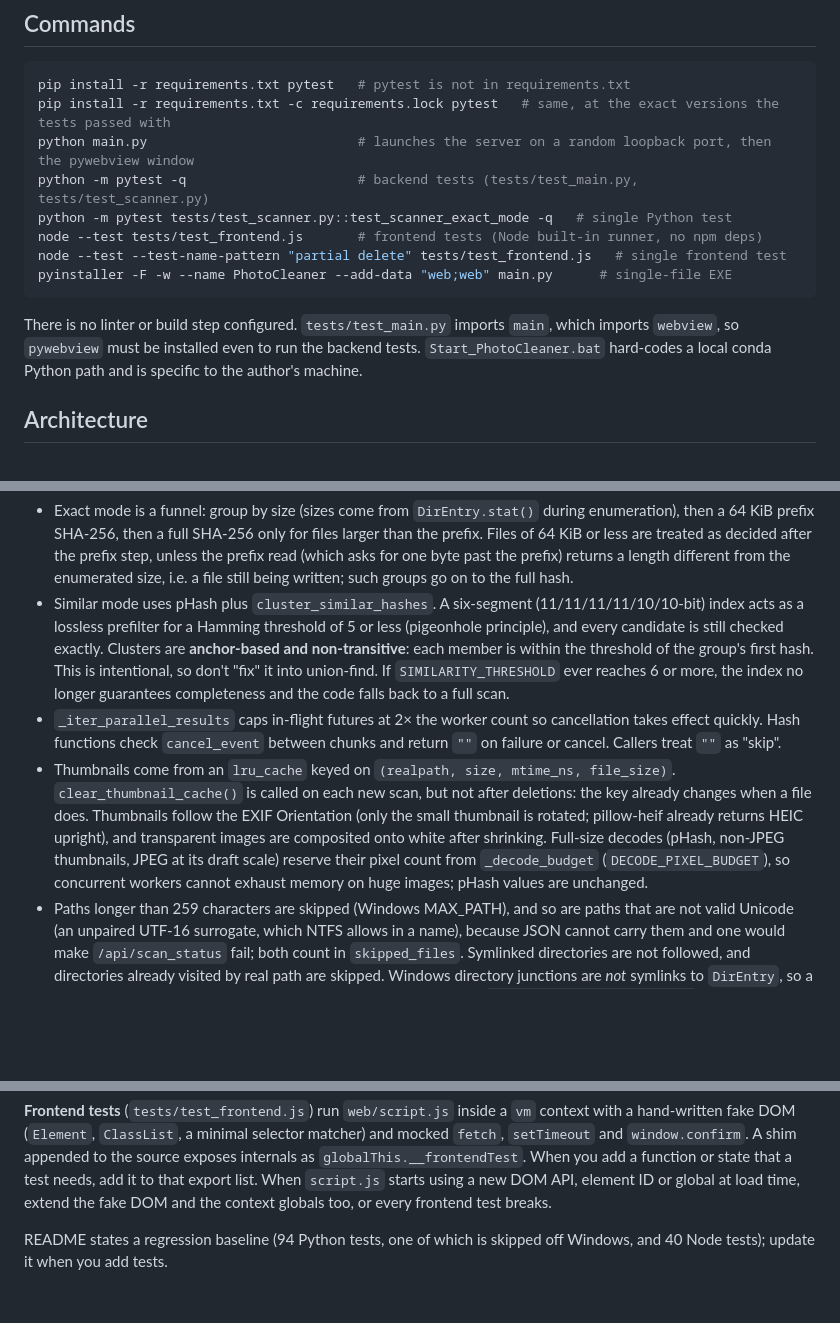
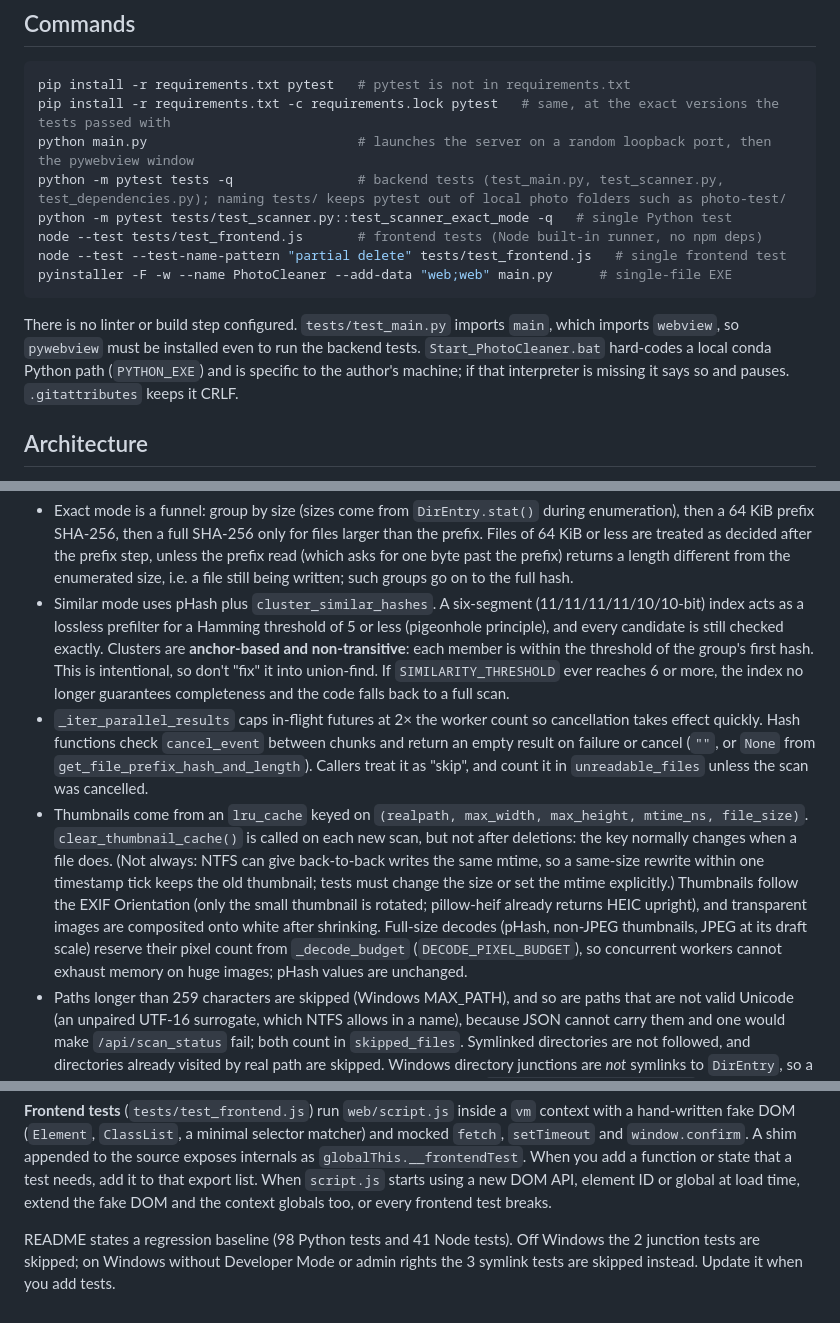
Before and after one commit to OranngeAustin/photo-cleaner, a Markdown page: CLAUDE.md, 3 parts joined by grey strips. GitHub-like rendering; blank space fills up the shorter version.

Commit message:
docs: 按 Windows 实测修正 CLAUDE.md 与 README，测试基线改为 Python 98 项、Node 41 项
CLAUDE.md：
- 后端测试命令改为 pytest tests，并列出 test_dependencies.py。不指定目录时，
  pytest 会从仓库根开始遍历，包括本地的 photo-test/（其中的素材含联接点）
- 哈希函数失败或取消时返回 "" 或 None（前缀哈希），并说明 unreadable_files
- 缩略图缓存键实际为 (realpath, max_width, max_height, mtime_ns, file_size)；
  写明 NTFS 上同一时间刻度内的同大小重写不会改变缓存键（Q4 的根因）
- 启动脚本的 PYTHON_EXE 检查和 .gitattributes
- 测试基线：非 Windows 上跳过 2 条联接点测试；Windows 上没有开发者模式或
  管理员权限时跳过 3 条符号链接测试

README：同步测试命令、基线和新增的覆盖项。

Co-Authored-By: Claude Opus 5.5 <noreply@anthropic.com>

````diff
--- a/CLAUDE.md
+++ b/CLAUDE.md
@@ -12,14 +12,14 @@ Photo Cleaner: a Windows desktop duplicate-photo cleaner. A FastAPI backend serv
 pip install -r requirements.txt pytest   # pytest is not in requirements.txt
 pip install -r requirements.txt -c requirements.lock pytest   # same, at the exact versions the tests passed with
 python main.py                           # launches the server on a random loopback port, then the pywebview window
-python -m pytest -q                      # backend tests (tests/test_main.py, tests/test_scanner.py)
+python -m pytest tests -q                # backend tests (test_main.py, test_scanner.py, test_dependencies.py); naming tests/ keeps pytest out of local photo folders such as photo-test/
 python -m pytest tests/test_scanner.py::test_scanner_exact_mode -q   # single Python test
 node --test tests/test_frontend.js       # frontend tests (Node built-in runner, no npm deps)
 node --test --test-name-pattern "partial delete" tests/test_frontend.js   # single frontend test
 pyinstaller -F -w --name PhotoCleaner --add-data "web;web" main.py      # single-file EXE
 ```
 
-There is no linter or build step configured. `tests/test_main.py` imports `main`, which imports `webview`, so `pywebview` must be installed even to run the backend tests. `Start_PhotoCleaner.bat` hard-codes a local conda Python path and is specific to the author's machine.
+There is no linter or build step configured. `tests/test_main.py` imports `main`, which imports `webview`, so `pywebview` must be installed even to run the backend tests. `Start_PhotoCleaner.bat` hard-codes a local conda Python path (`PYTHON_EXE`) and is specific to the author's machine; if that interpreter is missing it says so and pauses. `.gitattributes` keeps it CRLF.
 
 ## Architecture
 
@@ -28,12 +28,12 @@ There is no linter or build step configured. `tests/test_main.py` imports `main`
 **`backend/scanner.py`: scan engine.** Create a new `Scanner` for each scan job. `scan_directory` runs on a daemon thread and reports through `callback(event_type, data)` with the events `status`, `progress` and `done`. `done` always fires, including on cancel or error, and the payload carries `exact`, `similar`, `cancelled`, `skipped_files` and possibly `error` or `empty_scan`. A finished exact or similar scan also reports `unreadable_files`: files a hash or decode step could not read (for example locked by another program without sharing, or truncated), which are left out of the results; the frontend appends that count to the post-scan message. The `main.py` callback ignores events from a scanner that is no longer active.
 - Exact mode is a funnel: group by size (sizes come from `DirEntry.stat()` during enumeration), then a 64 KiB prefix SHA-256, then a full SHA-256 only for files larger than the prefix. Files of 64 KiB or less are treated as decided after the prefix step, unless the prefix read (which asks for one byte past the prefix) returns a length different from the enumerated size, i.e. a file still being written; such groups go on to the full hash.
 - Similar mode uses pHash plus `cluster_similar_hashes`. A six-segment (11/11/11/11/10/10-bit) index acts as a lossless prefilter for a Hamming threshold of 5 or less (pigeonhole principle), and every candidate is still checked exactly. Clusters are **anchor-based and non-transitive**: each member is within the threshold of the group's first hash. This is intentional, so don't "fix" it into union-find. If `SIMILARITY_THRESHOLD` ever reaches 6 or more, the index no longer guarantees completeness and the code falls back to a full scan.
-- `_iter_parallel_results` caps in-flight futures at 2× the worker count so cancellation takes effect quickly. Hash functions check `cancel_event` between chunks and return `""` on failure or cancel. Callers treat `""` as "skip".
-- Thumbnails come from an `lru_cache` keyed on `(realpath, size, mtime_ns, file_size)`. `clear_thumbnail_cache()` is called on each new scan, but not after deletions: the key already changes when a file does. Thumbnails follow the EXIF Orientation (only the small thumbnail is rotated; pillow-heif already returns HEIC upright), and transparent images are composited onto white after shrinking. Full-size decodes (pHash, non-JPEG thumbnails, JPEG at its draft scale) reserve their pixel count from `_decode_budget` (`DECODE_PIXEL_BUDGET`), so concurrent workers cannot exhaust memory on huge images; pHash values are unchanged.
+- `_iter_parallel_results` caps in-flight futures at 2× the worker count so cancellation takes effect quickly. Hash functions check `cancel_event` between chunks and return an empty result on failure or cancel (`""`, or `None` from `get_file_prefix_hash_and_length`). Callers treat it as "skip", and count it in `unreadable_files` unless the scan was cancelled.
+- Thumbnails come from an `lru_cache` keyed on `(realpath, max_width, max_height, mtime_ns, file_size)`. `clear_thumbnail_cache()` is called on each new scan, but not after deletions: the key normally changes when a file does. (Not always: NTFS can give back-to-back writes the same mtime, so a same-size rewrite within one timestamp tick keeps the old thumbnail; tests must change the size or set the mtime explicitly.) Thumbnails follow the EXIF Orientation (only the small thumbnail is rotated; pillow-heif already returns HEIC upright), and transparent images are composited onto white after shrinking. Full-size decodes (pHash, non-JPEG thumbnails, JPEG at its draft scale) reserve their pixel count from `_decode_budget` (`DECODE_PIXEL_BUDGET`), so concurrent workers cannot exhaust memory on huge images; pHash values are unchanged.
 - Paths longer than 259 characters are skipped (Windows MAX_PATH), and so are paths that are not valid Unicode (an unpaired UTF-16 surrogate, which NTFS allows in a name), because JSON cannot carry them and one would make `/api/scan_status` fail; both count in `skipped_files`. Symlinked directories are not followed, and directories already visited by real path are skipped. Windows directory junctions are *not* symlinks to `DirEntry`, so a junction whose real path stays inside the scan root is followed, as `os.walk(followlinks=False)` does, and the real-path check stops loops. A junction that leads outside the root is skipped (`DirEntry.is_junction()`, Python 3.12+; Q3 in `docs/review/02-findings.md`, decided after testing on Windows): its results would fail `is_path_allowed`, so they could be listed but never previewed or deleted, and a junction pointing at an ancestor would scan that whole tree.
 
 **`web/script.js`: UI state machine (no framework).** Globals: `exactData` and `similarData` (arrays of path groups), `currentFocus`, and `pendingDeletion` (`{tabName, rows, paths, timerId, committing, focus, request}`). Deletion is optimistic. Rows are hidden, then a 3-second toast lets Ctrl+Z undo, and only after that does `commitPendingDeletion` POST `/api/delete`. Only paths the server returns in `deleted` are removed, from *both* cached tabs (`removeDeletedPathsFromCachedResults`). Everything else is restored, along with the user's selections, matched by path. Groups left with fewer than 2 photos are dropped. Similar-tab bulk delete removes only *unchecked* photos, asks first with `window.confirm`, and folds an existing similar-tab undo window into the new batch. Any clean made while another is still in its undo window joins that batch (one undo restores both) instead of undoing it. While a commit is in flight, new clean actions are blocked. `commitPendingDeletion()` returns the in-flight request; the tab-switch auto-scan and the folder picker await it before scanning. Staging moves keyboard focus to the nearest visible group (`moveFocusOffHiddenRows`), and undo or a failed delete restores it unless the user moved focus meanwhile; switching tabs focuses the new tab's first visible group. Scan progress comes from polling `/api/scan_status` until `done`. The folder picker calls `window.pywebview.api.choose_directory()` (the `Api` class in `main.py`).
 
 **Frontend tests** (`tests/test_frontend.js`) run `web/script.js` inside a `vm` context with a hand-written fake DOM (`Element`, `ClassList`, a minimal selector matcher) and mocked `fetch`, `setTimeout` and `window.confirm`. A shim appended to the source exposes internals as `globalThis.__frontendTest`. When you add a function or state that a test needs, add it to that export list. When `script.js` starts using a new DOM API, element ID or global at load time, extend the fake DOM and the context globals too, or every frontend test breaks.
 
-README states a regression baseline (94 Python tests, one of which is skipped off Windows, and 40 Node tests); update it when you add tests.
+README states a regression baseline (98 Python tests and 41 Node tests). Off Windows the 2 junction tests are skipped; on Windows without Developer Mode or admin rights the 3 symlink tests are skipped instead. Update it when you add tests.
````
Also changed, not shown: README.md (+2 -2 lines).
